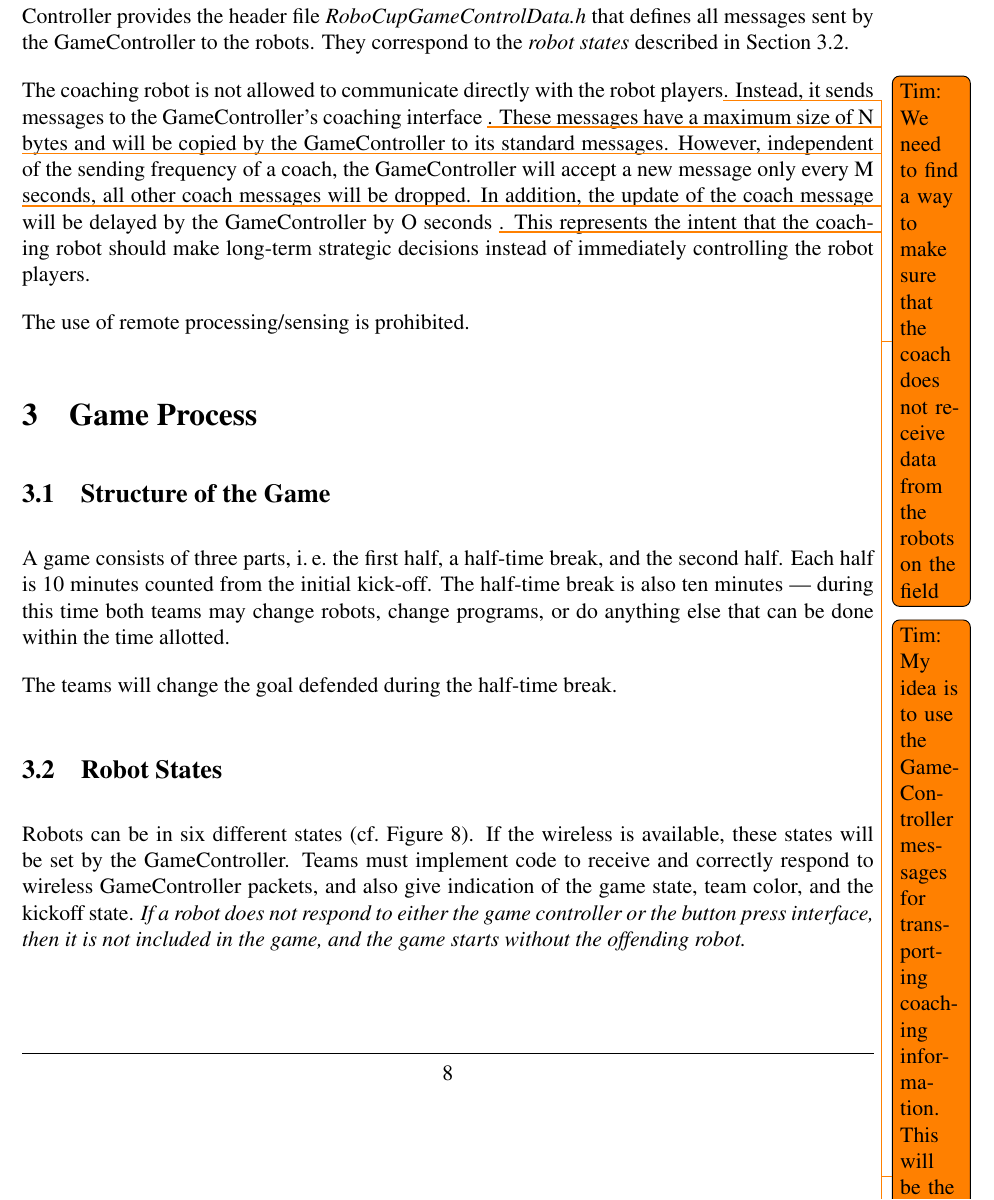
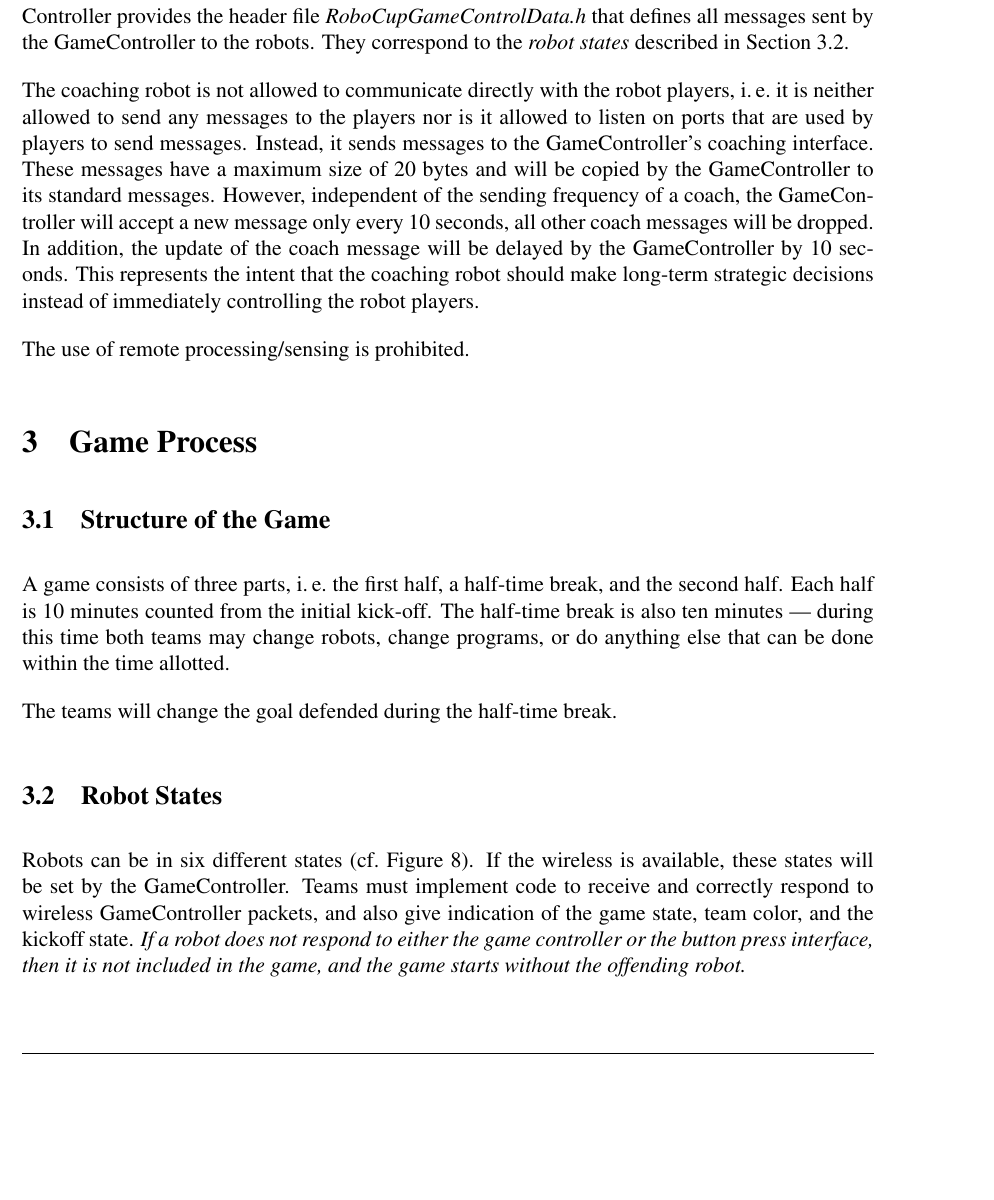
Before and after one commit to RoboCup-SPL/Rules, a LaTeX document (SPL-Rules.tex): part of page 9 of 39, cut so that both start at the same text, the shorter picture padded with empty space. Compiled offline with pdfLaTeX.

Commit message:
Some more details about coach communication

```diff
--- a/SPL-Rules.tex
+++ b/SPL-Rules.tex
@@ -307,7 +307,7 @@ Any form of wireless robot-to-robot communication among the robot players is all
 
 The GameController will use UDP to connect to the robots. The source distribution of the GameController provides the header file \emph{RoboCupGameControlData.h} that defines all messages sent by the GameController to the robots. They correspond to the \emph{robot states} described in Section~\ref{sec:robot_states}.
 
-The coaching robot is not allowed to communicate directly with the robot players\todo{Tim: We need to find a way to make sure that the coach does not receive data from the robots on the field}. Instead, it sends messages to the GameController's coaching interface \todo{Tim: My idea is to use the GameController messages for transporting coaching information. This will be the easiest way. Interesting side effect: The other team can hear what the other coach says :-) Katie: Sounds good.}. These messages have a maximum size of N \todo{define N} bytes and will be copied by the GameController to its standard messages. However, independent of the sending frequency of a coach, the GameController will accept a new message only every M \todo{define M (10?)} seconds, all other coach messages will be dropped. In addition, the update of the coach message will be delayed by the GameController by O seconds \todo{define O (5?)}. This represents the intent that the coaching robot should make long-term strategic decisions instead of immediately controlling the robot players.
+The coaching robot is not allowed to communicate directly with the robot players, \ie it is neither allowed to send any messages to the players nor is it allowed to listen on ports that are used by players to send messages. Instead, it sends messages to the GameController's coaching interface. These messages have a maximum size of 20 bytes and will be copied by the GameController to its standard messages. However, independent of the sending frequency of a coach, the GameController will accept a new message only every 10 seconds, all other coach messages will be dropped. In addition, the update of the coach message will be delayed by the GameController by 10 seconds. This represents the intent that the coaching robot should make long-term strategic decisions instead of immediately controlling the robot players.
 
 The use of remote processing/sensing is prohibited.
 
```
